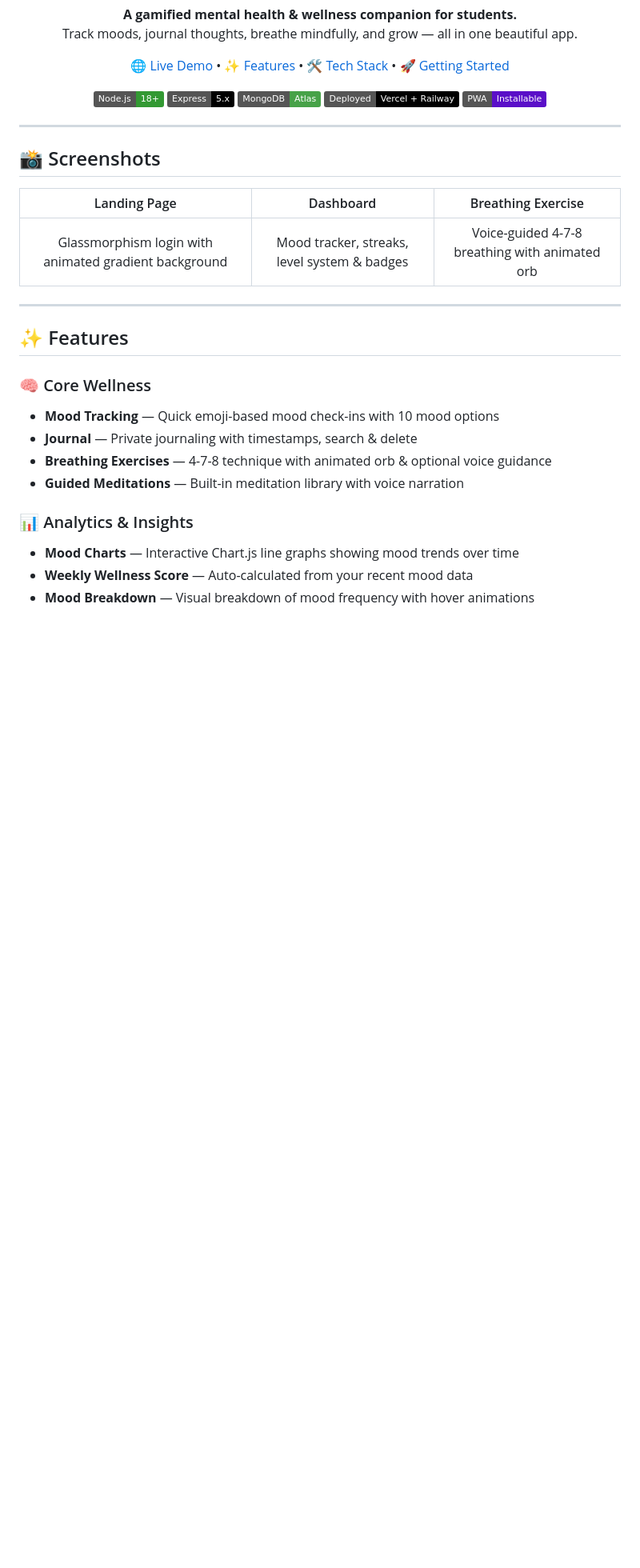
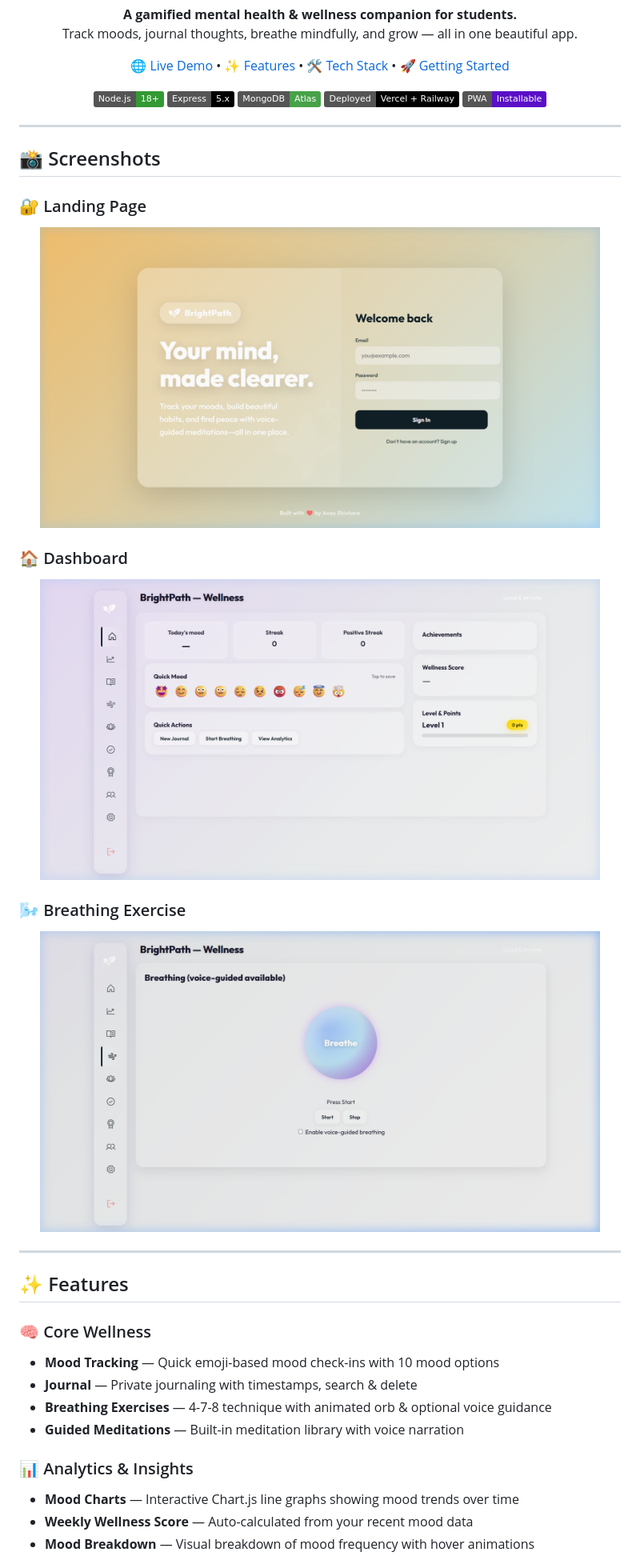
Before and after one commit to anaydev29/brightpath, a Markdown page: README.md, the part around the change. Shown: that part at 80% size. GitHub-like rendering; pictures changed too: screenshots/breathing.png (added), screenshots/dashboard.png (added), screenshots/landing.png (added); badges without logos; blank space fills up the shorter version.

Commit message:
Add screenshots to README

```diff
--- a/README.md
+++ b/README.md
@@ -28,9 +28,20 @@
 
 ## 📸 Screenshots
 
-| Landing Page | Dashboard | Breathing Exercise |
-|:---:|:---:|:---:|
-| Glassmorphism login with animated gradient background | Mood tracker, streaks, level system & badges | Voice-guided 4-7-8 breathing with animated orb |
+### 🔐 Landing Page
+<p align="center">
+  <img src="screenshots/landing.png" width="700" alt="BrightPath Landing Page"/>
+</p>
+
+### 🏠 Dashboard
+<p align="center">
+  <img src="screenshots/dashboard.png" width="700" alt="BrightPath Dashboard"/>
+</p>
+
+### 🌬️ Breathing Exercise
+<p align="center">
+  <img src="screenshots/breathing.png" width="700" alt="BrightPath Breathing Exercise"/>
+</p>
 
 ---
 
```
